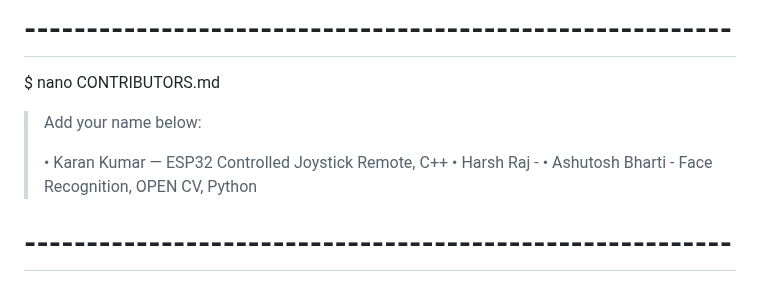
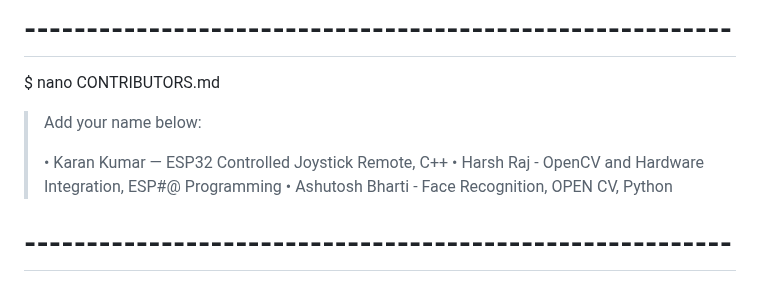
Before and after one commit to Kraken5651/DRISHTI, a Markdown page: README.md, the part around the change. GitHub-like rendering.

Commit message:
Update contributor details for Harsh Raj

```diff
--- a/README.md
+++ b/README.md
@@ -105,7 +105,7 @@ $ nano CONTRIBUTORS.md
 > Add your name below:
 >
 > • Karan Kumar — ESP32 Controlled Joystick Remote, C++
-> • Harsh Raj -
+> • Harsh Raj - OpenCV and Hardware Integration, ESP#@ Programming
 > • Ashutosh Bharti - Face Recognition, OPEN CV, Python
 
 # ---------------------------------------------------------
```
